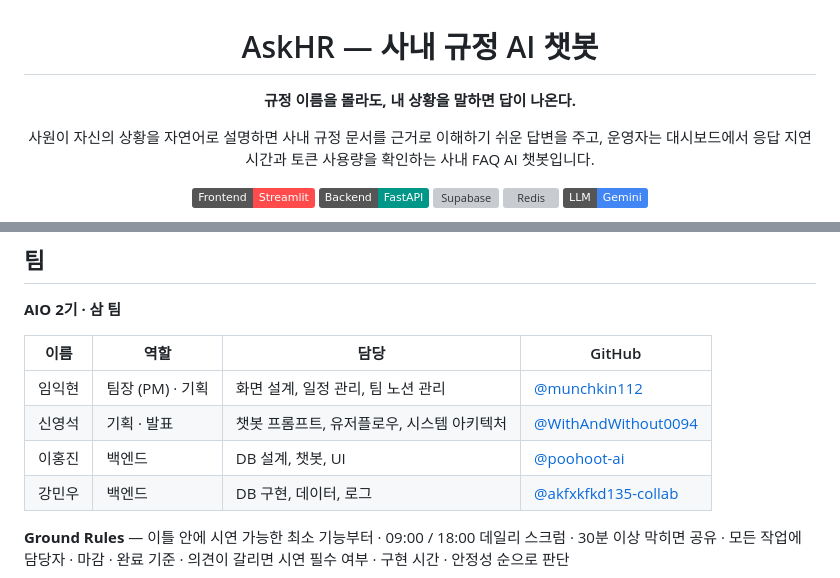
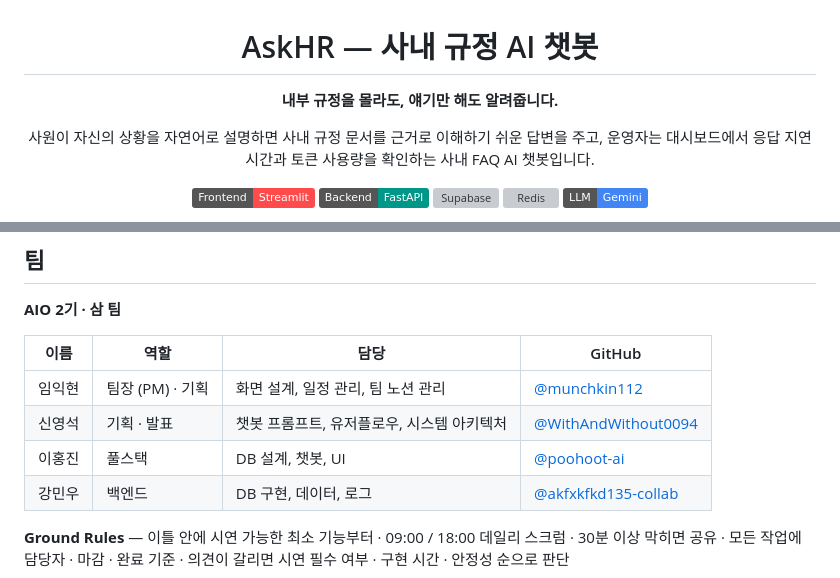
Before and after one commit to munchkin112/AIO_2-team-Project-ASKHR, a Markdown page: README.md, 2 parts joined by grey strips. Rendered like a GitHub page; badges without logos; grey boxes are pictures that could not be loaded.

Commit message:
Update role description for team member

```diff
--- a/README.md
+++ b/README.md
@@ -2,7 +2,7 @@
 
 # AskHR — 사내 규정 AI 챗봇
 
-**규정 이름을 몰라도, 내 상황을 말하면 답이 나온다.**
+**내부 규정을 몰라도, 얘기만 해도 알려줍니다.**
 
 사원이 자신의 상황을 자연어로 설명하면 사내 규정 문서를 근거로 이해하기 쉬운 답변을 주고,
 운영자는 대시보드에서 응답 지연시간과 토큰 사용량을 확인하는 사내 FAQ AI 챗봇입니다.
@@ -300,7 +300,7 @@ cd frontend && uv run python -m unittest discover -s tests -v
 |---|---|---|---|
 | 임익현 | 팀장 (PM) · 기획 | 화면 설계, 일정 관리, 팀 노션 관리 | [@munchkin112](https://github.com/munchkin112) |
 | 신영석 | 기획 · 발표 | 챗봇 프롬프트, 유저플로우, 시스템 아키텍처 | [@WithAndWithout0094](https://github.com/WithAndWithout0094) |
-| 이홍진 | 백엔드 | DB 설계, 챗봇, UI | [@poohoot-ai](https://github.com/poohoot-ai) |
+| 이홍진 | 풀스택 | DB 설계, 챗봇, UI | [@poohoot-ai](https://github.com/poohoot-ai) |
 | 강민우 | 백엔드 | DB 구현, 데이터, 로그 | [@akfxkfkd135-collab](https://github.com/akfxkfkd135-collab) |
 
 **Ground Rules** — 이틀 안에 시연 가능한 최소 기능부터 · 09:00 / 18:00 데일리 스크럼 · 30분 이상 막히면 공유 · 모든 작업에 담당자 · 마감 · 완료 기준 · 의견이 갈리면 시연 필수 여부 · 구현 시간 · 안정성 순으로 판단
```
